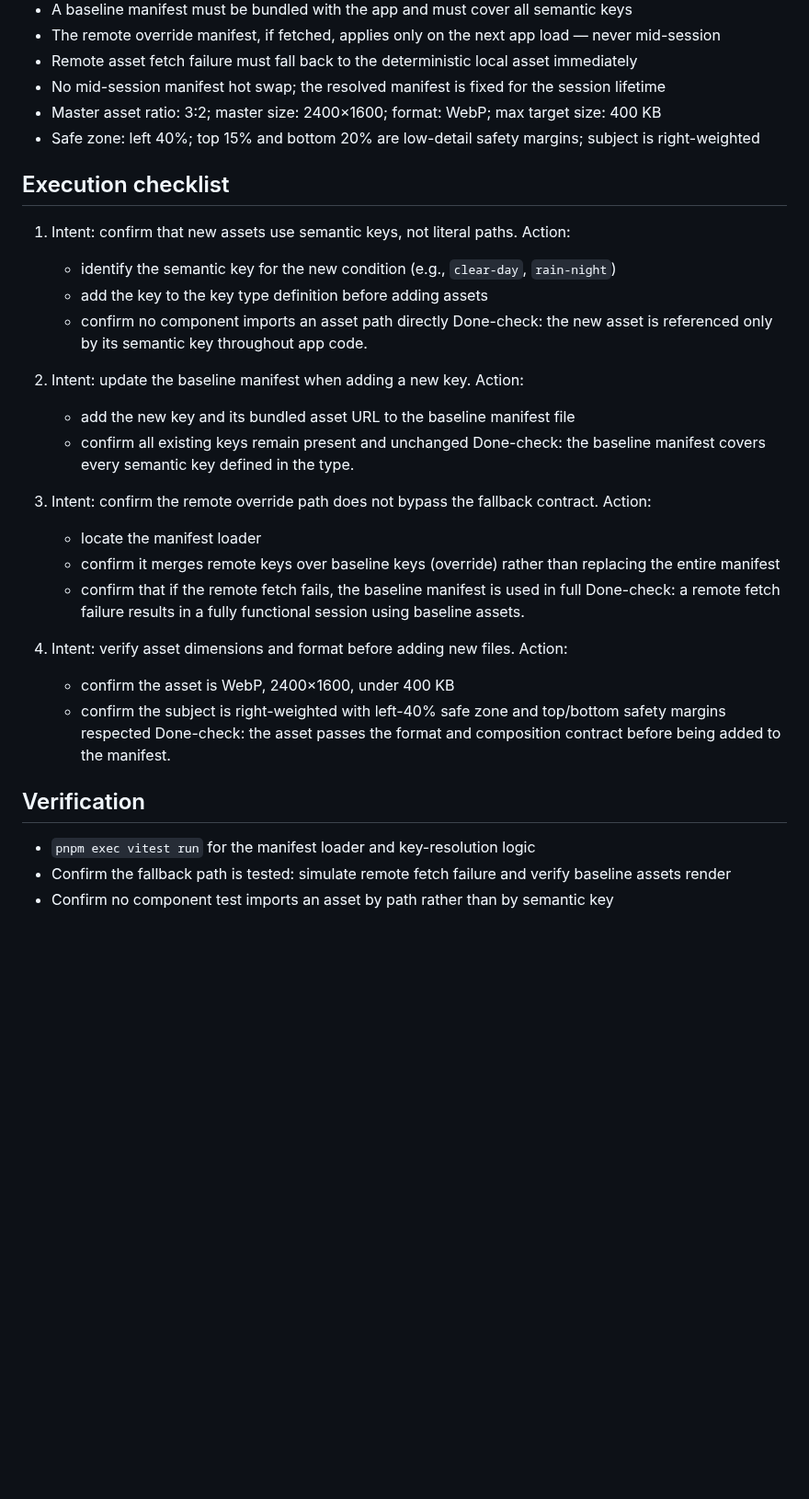
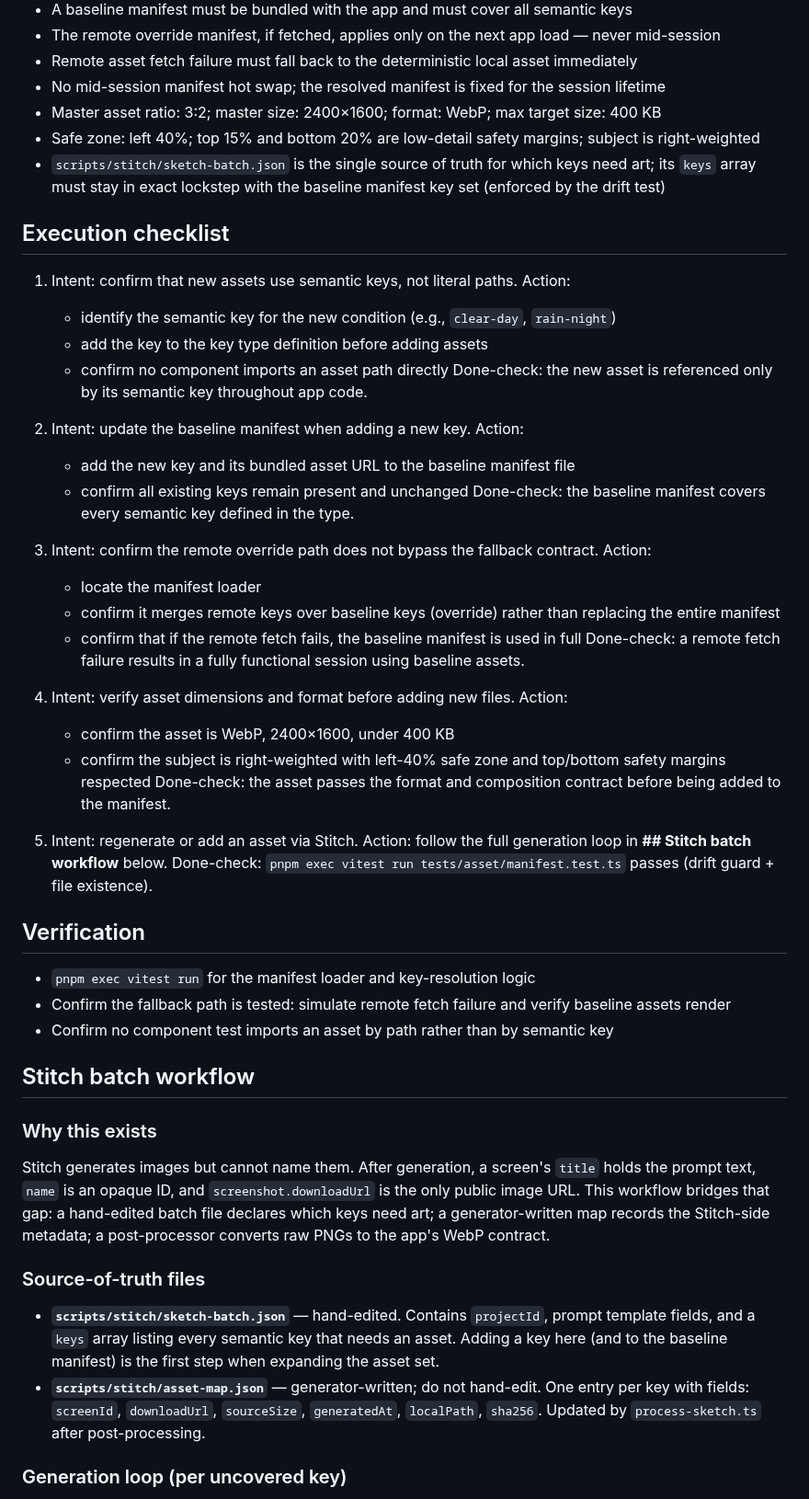
Before and after one commit to cgm-16/weatherpane, a Markdown page: docs/skills/asset-manifest-contract.md, the part around one of its changes. Shown at 92% size. GitHub-like rendering; blank space fills up the shorter version.

```diff
--- a/docs/skills/asset-manifest-contract.md
+++ b/docs/skills/asset-manifest-contract.md
@@ -24,6 +24,7 @@
 - No mid-session manifest hot swap; the resolved manifest is fixed for the session lifetime
 - Master asset ratio: 3:2; master size: 2400×1600; format: WebP; max target size: 400 KB
 - Safe zone: left 40%; top 15% and bottom 20% are low-detail safety margins; subject is right-weighted
+- `scripts/stitch/sketch-batch.json` is the single source of truth for which keys need art; its `keys` array must stay in exact lockstep with the baseline manifest key set (enforced by the drift test)
 
 ## Execution checklist
 
@@ -32,29 +33,47 @@
    - identify the semantic key for the new condition (e.g., `clear-day`, `rain-night`)
    - add the key to the key type definition before adding assets
    - confirm no component imports an asset path directly
-   Done-check: the new asset is referenced only by its semantic key throughout app code.
+     Done-check: the new asset is referenced only by its semantic key throughout app code.
 
 2. Intent: update the baseline manifest when adding a new key.
    Action:
    - add the new key and its bundled asset URL to the baseline manifest file
    - confirm all existing keys remain present and unchanged
-   Done-check: the baseline manifest covers every semantic key defined in the type.
+     Done-check: the baseline manifest covers every semantic key defined in the type.
 
 3. Intent: confirm the remote override path does not bypass the fallback contract.
    Action:
    - locate the manifest loader
    - confirm it merges remote keys over baseline keys (override) rather than replacing the entire manifest
    - confirm that if the remote fetch fails, the baseline manifest is used in full
-   Done-check: a remote fetch failure results in a fully functional session using baseline assets.
+     Done-check: a remote fetch failure results in a fully functional session using baseline assets.
 
 4. Intent: verify asset dimensions and format before adding new files.
    Action:
    - confirm the asset is WebP, 2400×1600, under 400 KB
    - confirm the subject is right-weighted with left-40% safe zone and top/bottom safety margins respected
-   Done-check: the asset passes the format and composition contract before being added to the manifest.
+     Done-check: the asset passes the format and composition contract before being added to the manifest.
+
+5. Intent: regenerate or add an asset via Stitch.
+   Action: follow the full generation loop in **## Stitch batch workflow** below.
+   Done-check: `pnpm exec vitest run tests/asset/manifest.test.ts` passes (drift guard + file existence).
 
 ## Verification
 
 - `pnpm exec vitest run` for the manifest loader and key-resolution logic
 - Confirm the fallback path is tested: simulate remote fetch failure and verify baseline assets render
 - Confirm no component test imports an asset by path rather than by semantic key
+
+## Stitch batch workflow
+
+### Why this exists
+
+Stitch generates images but cannot name them. After generation, a screen's `title` holds the prompt text, `name` is an opaque ID, and `screenshot.downloadUrl` is the only public image URL. This workflow bridges that gap: a hand-edited batch file declares which keys need art; a generator-written map records the Stitch-side metadata; a post-processor converts raw PNGs to the app's WebP contract.
+
+### Source-of-truth files
+
+- **`scripts/stitch/sketch-batch.json`** — hand-edited. Contains `projectId`, prompt template fields, and a `keys` array listing every semantic key that needs an asset. Adding a key here (and to the baseline manifest) is the first step when expanding the asset set.
+- **`scripts/stitch/asset-map.json`** — generator-written; do not hand-edit. One entry per key with fields: `screenId`, `downloadUrl`, `sourceSize`, `generatedAt`, `localPath`, `sha256`. Updated by `process-sketch.ts` after post-processing.
+
+### Generation loop (per uncovered key)
+
```
Also changed, not shown: other parts of docs/skills/asset-manifest-contract.md (+27 -0 lines).
